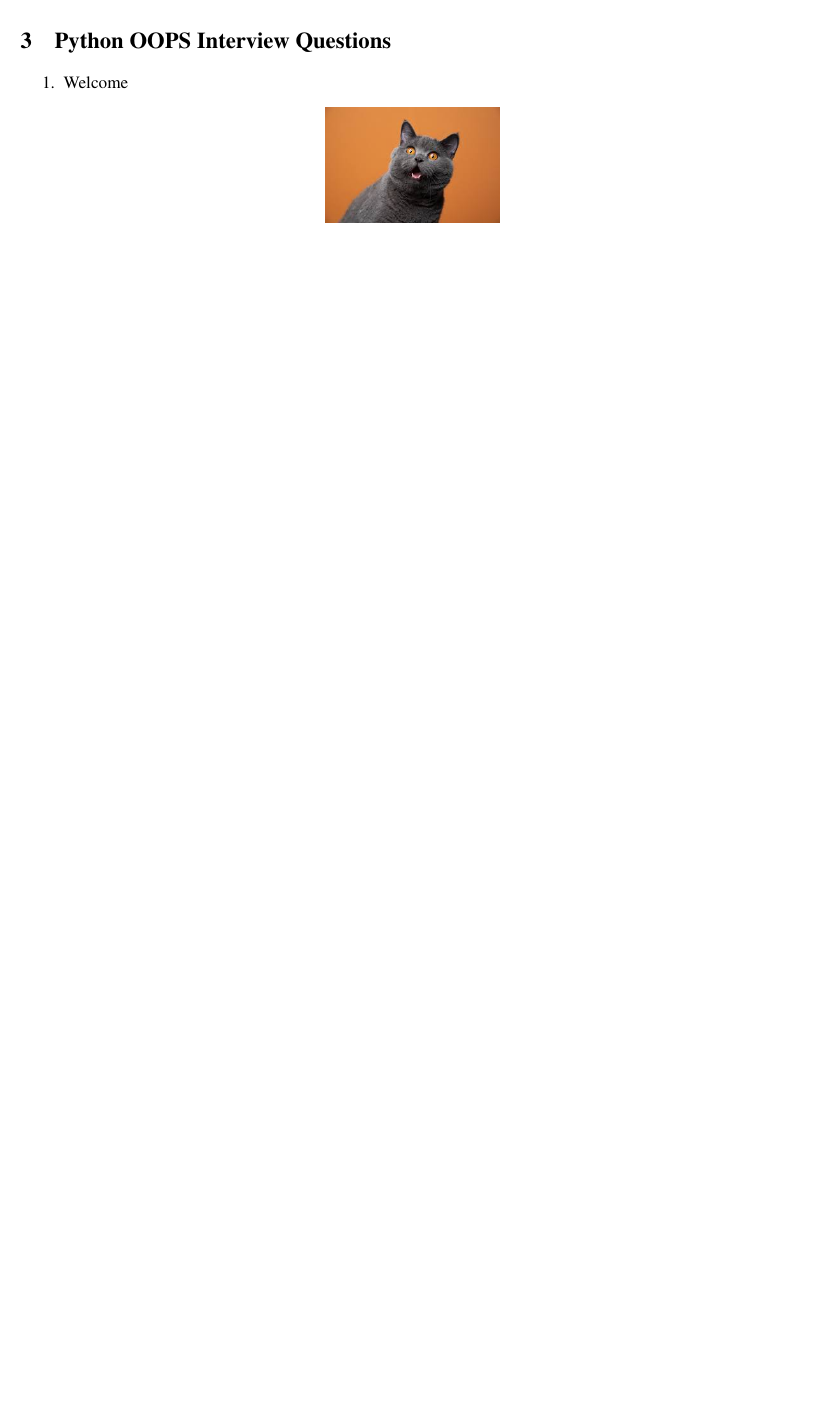
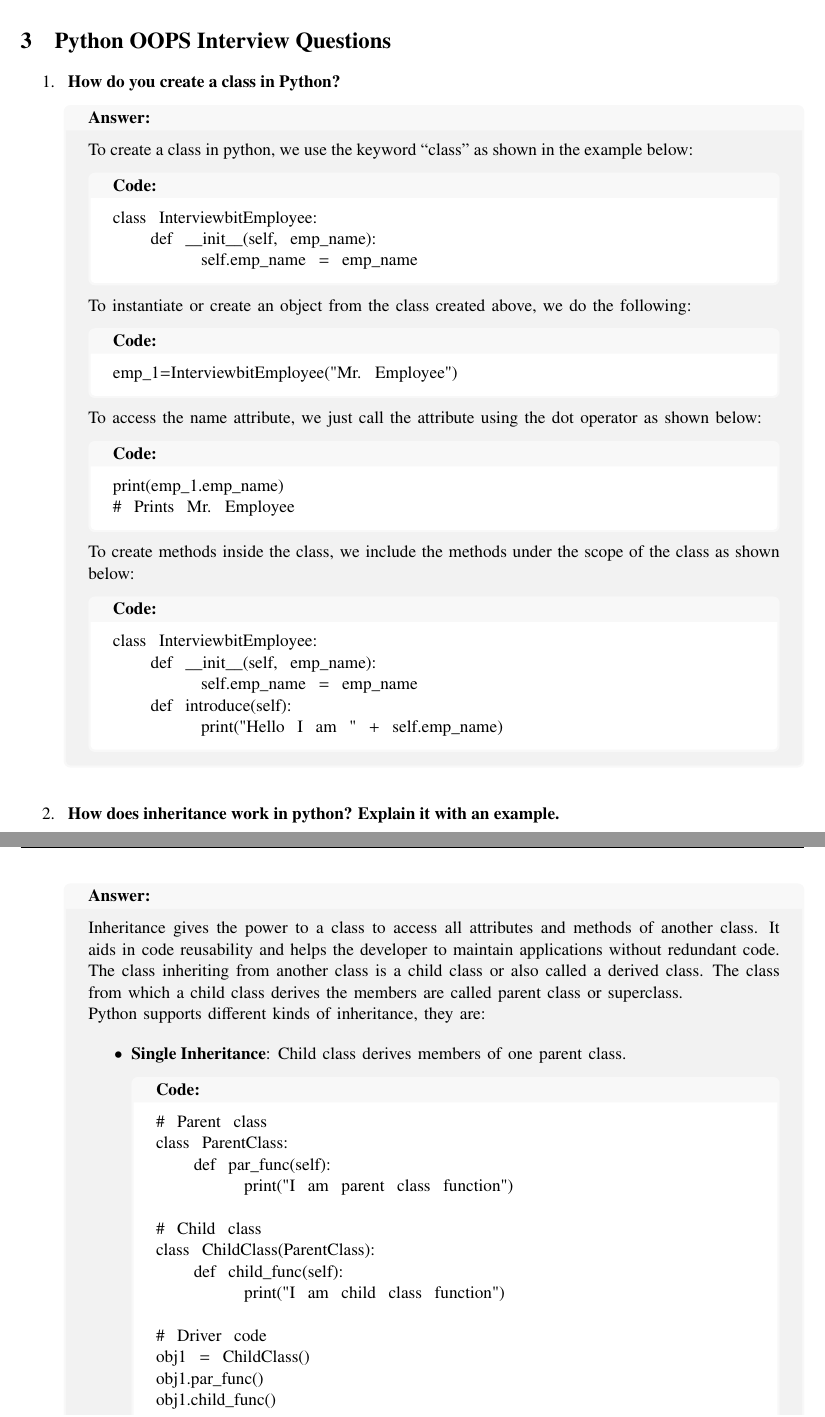
Before and after one commit to lavatech321/python_interview_questions, a LaTeX document (main.tex, which reads page3.tex): part of page 5 of 9 before the commit and two parts of pages 5 and 6 of 10 after it, the two joined at a grey line, cut so that both start at the same text, the shorter picture padded with empty space. Compiled offline with pdfLaTeX.

Commit message:
yogitA_changes

```diff
--- a/page3.tex
+++ b/page3.tex
@@ -1,5 +1,100 @@
-\begin{enumerate}
-	\item Welcome
-	\newimage{0.4}{cat.jpeg}
+\numberlist{
 
-\end{enumerate}
+	\item \question{How do you create a class in Python?}
+	\answer{
+
+		To create a class in python, we use the keyword “class” as shown in the example
+below:
+
+		\codeblock{
+			class InterviewbitEmployee:
+\\
+			\s def \_\_init\_\_(self, emp\_name): \\
+			\s \s self.emp\_name = emp\_name
+		}
+
+
+		To instantiate or create an object from the class created above, we do the following:
+
+		\codeblock{
+			emp\_1=InterviewbitEmployee("Mr. Employee")
+		}
+
+		To access the name attribute, we just call the attribute using the dot operator as shown below:
+
+		\codeblock{
+			print(emp\_1.emp\_name)
+ \\
+			\# Prints Mr. Employee
+		}
+
+		To create methods inside the class, we include the methods under the scope of the
+class as shown below:
+
+		\codeblock{
+			class InterviewbitEmployee:
+\\
+			\s def \_\_init\_\_(self, emp\_name):
+ \\
+			\s \s self.emp\_name = emp\_name
+ \\
+			\s def introduce(self):
+ \\
+			\s \s print("Hello I am " + self.emp\_name)
+		}
+
+	}
+
+
+
+	\item \question{How does inheritance work in python? Explain it with an
+example.}
+	\answer{
+	Inheritance gives the power to a class to access all attributes and methods of another
+class. It aids in code reusability and helps the developer to maintain applications
+without redundant code. The class inheriting from another class is a child class or
+also called a derived class. The class from which a child class derives the members are
+called parent class or superclass.
+
+	Python supports diﬀerent kinds of inheritance, they are:
+
+	\newlist{
+		\item \textbf{Single Inheritance}: Child class derives members of one parent class.
+
+		\codeblock{ \\
+			\# Parent class
+ \\
+			class ParentClass:
+ \\
+			\s def par\_func(self):
+ \\
+			\s \s print("I am parent class function")
+ \\
+			\\
+			\# Child class
+ \\
+			class ChildClass(ParentClass):
+ \\
+			\s def child\_func(self):
+ \\
+			\s \s print("I am child class function")
+ \\
+			\\
+			\# Driver code
+ \\
+			obj1 = ChildClass()
+ \\
+			obj1.par\_func()
+ \\
+			obj1.child\_func()
+		}
+
+	}
+
+
+
+	}
+
+
+
+}
```
Also changed, not shown: abc.png (added), main.pdf, 6 other files.
